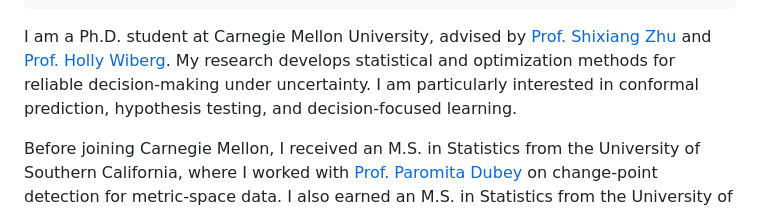
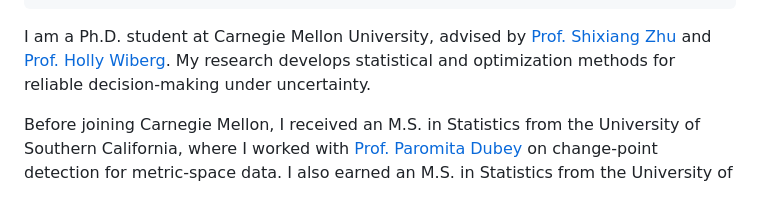
Before and after one commit to Minxing-Zheng/Minxing-Zheng.github.io, a Markdown page: _pages/about.md, the part around the change. Rendered like a GitHub page.

Commit message:
Remove repeated research interests sentence

```diff
--- a/_pages/about.md
+++ b/_pages/about.md
@@ -9,7 +9,7 @@ redirect_from:
   - /about.html
 ---
 
-I am a Ph.D. student at Carnegie Mellon University, advised by [Prof. Shixiang Zhu](https://www.andrew.cmu.edu/user/shixianz/) and [Prof. Holly Wiberg](https://www.heinz.cmu.edu/faculty-research/profiles/wiberg-holly). My research develops statistical and optimization methods for reliable decision-making under uncertainty. I am particularly interested in conformal prediction, hypothesis testing, and decision-focused learning.
+I am a Ph.D. student at Carnegie Mellon University, advised by [Prof. Shixiang Zhu](https://www.andrew.cmu.edu/user/shixianz/) and [Prof. Holly Wiberg](https://www.heinz.cmu.edu/faculty-research/profiles/wiberg-holly). My research develops statistical and optimization methods for reliable decision-making under uncertainty.
 
 Before joining Carnegie Mellon, I received an M.S. in Statistics from the University of Southern California, where I worked with [Prof. Paromita Dubey](https://www.paromitadubey.com/) on change-point detection for metric-space data. I also earned an M.S. in Statistics from the University of Wisconsin–Madison, where I worked with [Prof. Kris Sankaran](https://krisrs1128.github.io/LSLab/_includes/team) and [Prof. Keith Levin](https://stat.wisc.edu/staff/levin-keith/) on machine-learning interpretability and statistical network analysis. I earned a B.S. in Statistics and a B.S. in Applied Mathematics from Renmin University of China.
 
```
